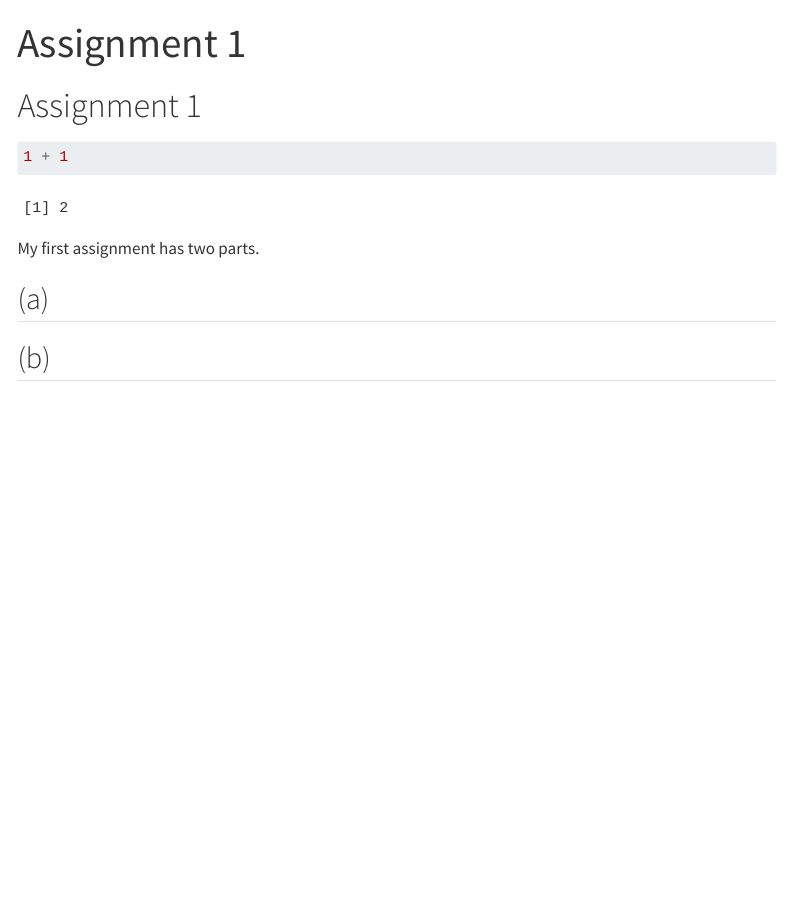
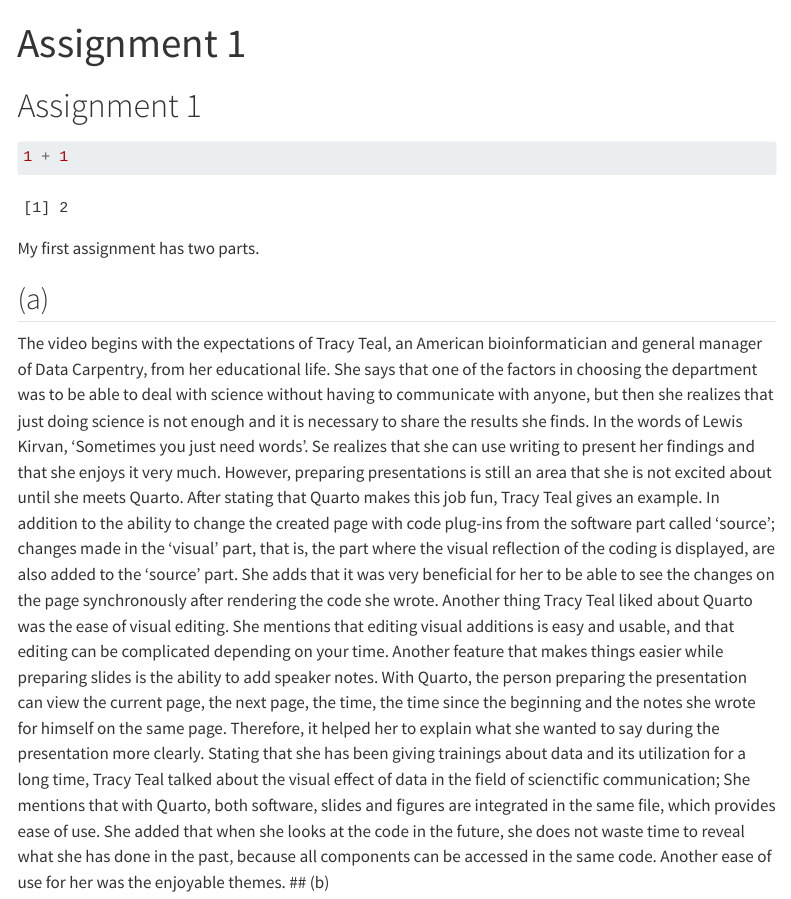
Before and after one commit to emu-hacettepe-analytics/emu430-fall2023-aysilmutlu, a Quarto document (assignments/assignment-1.qmd): the page in a window 1100 px wide, from its top. Rendered offline with R 4.5, knitr and Pandoc in place of Quarto, with nearby package versions; menus at the side of the page are left out.

Commit message:
aboutme cahnges

```diff
--- a/assignments/assignment-1.qmd
+++ b/assignments/assignment-1.qmd
@@ -11,5 +11,9 @@
 My first assignment has two parts.
 
 ## (a)
-
+The video begins with the expectations of Tracy Teal, an American bioinformatician and general manager of Data Carpentry, from her educational life. She says that one of the factors in choosing the department was to be able to deal with science without having to communicate with anyone, but then she realizes that just doing science is not enough and it is necessary to share the results she finds. In the words of Lewis Kirvan, 'Sometimes you just need words'. Se realizes that she can use writing to present her findings and that she enjoys it very much. However, preparing presentations is still an area that she is not excited about until she meets Quarto. After stating that Quarto makes this job fun, Tracy Teal gives an example. In addition to the ability to change the created page with code plug-ins from the software part called 'source'; changes made in the 'visual' part, that is, the part where the visual reflection of the coding is displayed, are also added to the 'source' part. She adds that it was very beneficial for her to be able to see the changes on the page synchronously after rendering the code she wrote.
+  Another thing Tracy Teal liked about Quarto was the ease of visual editing. She mentions that editing visual additions is easy and usable, and that editing can be complicated depending on your time.
+  Another feature that makes things easier while preparing slides is the ability to add speaker notes. With Quarto, the person preparing the presentation can view the current page, the next page, the time, the time since the beginning and the notes she wrote for himself on the same page. Therefore, it helped her to explain what she wanted to say during the presentation more clearly.
+  Stating that she has been giving trainings about data and its utilization for a long time, Tracy Teal talked about the visual effect of data in the field of scienctific communication; She mentions that with Quarto, both software, slides and figures are integrated in the same file, which provides ease of use. She added that when she looks at the code in the future, she does not waste time to reveal what she has done in the past, because all components can be accessed in the same code.
+  Another ease of use for her was the enjoyable themes.
 ## (b)
```
Also changed, not shown: about.qmd (+1 -0 lines), docs/search.json, 4 other files.
